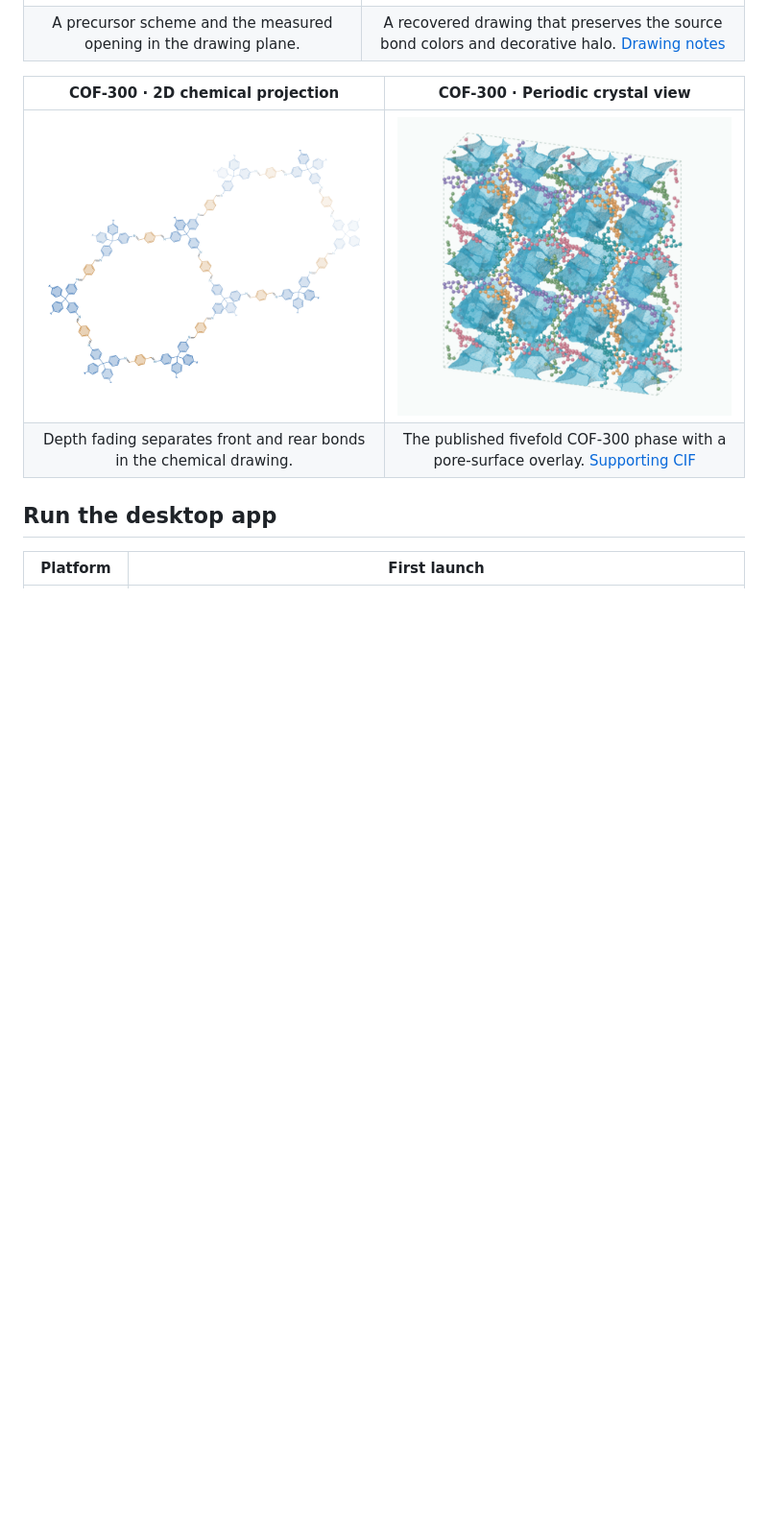
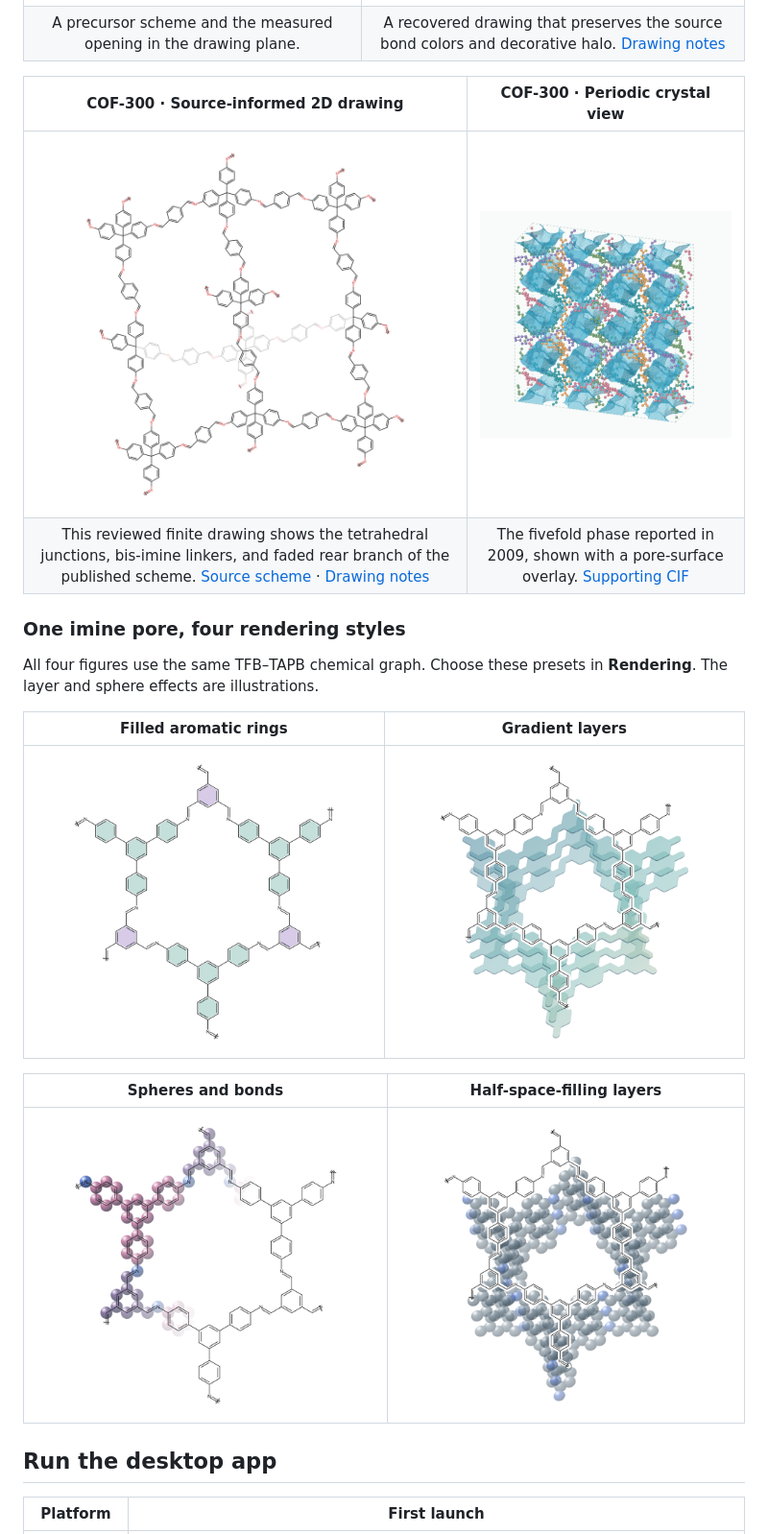
Before and after one commit to zzhenglab/COFdraw, a Markdown page: README.md, the part around the change. Shown at 96% size. Rendered like a GitHub page; pictures changed too: docs/assets/gallery-aromatic-ring-fills.png (added), docs/assets/gallery-cof-300-circuits.png (deleted), docs/assets/gallery-cof-300-projection.png (added); blank space fills up the shorter version.

Commit message:
Correct the COF-300 gallery projection and compare four rendering styles

```diff
--- a/README.md
+++ b/README.md
@@ -17,10 +17,22 @@ Draw covalent organic frameworks from their building blocks, explore periodic cr
 | [![Tp and Pa above a reaction arrow leading to one beta-ketoenamine pore with a double-ended measurement arrow](docs/assets/gallery-tppa-reaction.png)](docs/assets/gallery-tppa-reaction.png) | [![A red-and-black vinylene pore with a yellow halo around the bonds](docs/assets/gallery-f-cof-1-highlight.png)](docs/assets/gallery-f-cof-1-highlight.png) |
 | A precursor scheme and the measured opening in the drawing plane. | A recovered drawing that preserves the source bond colors and decorative halo. [Drawing notes](docs/recovered-source-drawings.md) |
 
-| COF-300 · 2D chemical projection | COF-300 · Periodic crystal view |
+| COF-300 · Source-informed 2D drawing | COF-300 · Periodic crystal view |
 | :---: | :---: |
-| [![Two connected diamond-net circuits drawn in blue and amber with rear bonds faded to show depth](docs/assets/gallery-cof-300-circuits.png)](docs/assets/gallery-cof-300-circuits.png) | [![Interpenetrating diamond networks colored by component around translucent blue pore surfaces](docs/assets/gallery-cof-300-crystal.png)](docs/assets/gallery-cof-300-crystal.png) |
-| Depth fading separates front and rear bonds in the chemical drawing. | The published fivefold COF-300 phase with a pore-surface overlay. [Supporting CIF](https://doi.org/10.1021/ja8096256.s002) |
+| [![COF-300 chemical drawing with black phenyl rings, red imine nitrogens, and a faded rear branch](docs/assets/gallery-cof-300-projection.png)](docs/assets/gallery-cof-300-projection.png) | [![Interpenetrating diamond networks colored by component around translucent blue pore surfaces](docs/assets/gallery-cof-300-crystal.png)](docs/assets/gallery-cof-300-crystal.png) |
+| This reviewed finite drawing shows the tetrahedral junctions, bis-imine linkers, and faded rear branch of the published scheme. [Source scheme](https://doi.org/10.1021/acsami.3c12826) · [Drawing notes](docs/recovered-source-drawings.md) | The fivefold phase reported in 2009, shown with a pore-surface overlay. [Supporting CIF](https://doi.org/10.1021/ja8096256.s002) |
+
+### One imine pore, four rendering styles
+
+All four figures use the same TFB–TAPB chemical graph. Choose these presets in **Rendering**. The layer and sphere effects are illustrations.
+
+| Filled aromatic rings | Gradient layers |
+| :---: | :---: |
+| [![Mint and lavender aromatic rings with crisp black bonds](docs/assets/gallery-aromatic-ring-fills.png)](docs/assets/gallery-aromatic-ring-fills.png) | [![A black chemical drawing above tilted translucent teal sheets](docs/assets/gallery-gradient-layers.png)](docs/assets/gallery-gradient-layers.png) |
+
+| Spheres and bonds | Half-space-filling layers |
+| :---: | :---: |
+| [![Purple and rose shaded atoms fade into a black bond-line drawing](docs/assets/gallery-spheres-and-bonds.png)](docs/assets/gallery-spheres-and-bonds.png) | [![A chemical drawing over stacked shaded atoms with blue nitrogen sites](docs/assets/gallery-half-space-layers.png)](docs/assets/gallery-half-space-layers.png) |
 
 ## Run the desktop app
 
```
